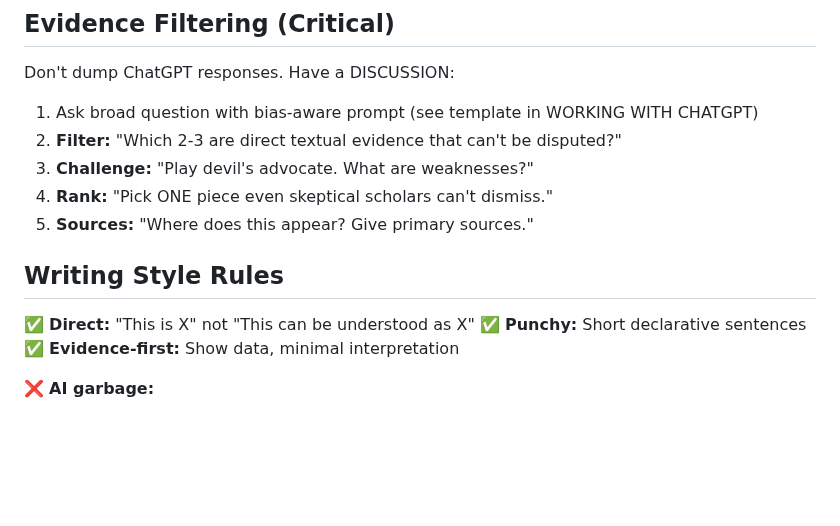
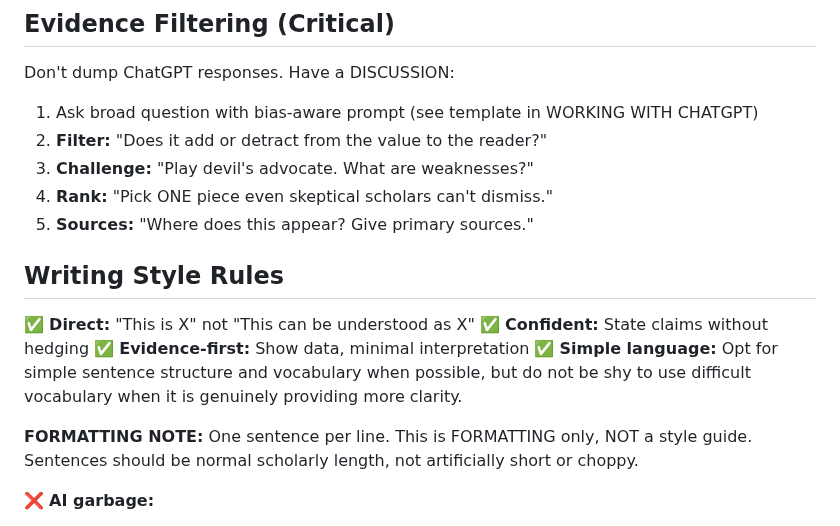
Before and after one commit to mvdatacenter/historical-jesus-son-of-god, a Markdown page: CLAUDE.md, the part around the change. Drawn GitHub-style; blank space fills up the shorter version.

```diff
--- a/CLAUDE.md
+++ b/CLAUDE.md
@@ -55,7 +55,7 @@ Write text covering [POINTS A,B,C]. Direct, punchy sentences. No AI padding. ~N
 
 Don't dump ChatGPT responses. Have a DISCUSSION:
 1. Ask broad question with bias-aware prompt (see template in WORKING WITH CHATGPT)
-2. **Filter:** "Which 2-3 are direct textual evidence that can't be disputed?"
+2. **Filter:** "Does it add or detract from the value to the reader?"
 3. **Challenge:** "Play devil's advocate. What are weaknesses?"
 4. **Rank:** "Pick ONE piece even skeptical scholars can't dismiss."
 5. **Sources:** "Where does this appear? Give primary sources."
@@ -63,8 +63,11 @@ Don't dump ChatGPT responses. Have a DISCUSSION:
 ## Writing Style Rules
 
 ✅ **Direct:** "This is X" not "This can be understood as X"
-✅ **Punchy:** Short declarative sentences
+✅ **Confident:** State claims without hedging
 ✅ **Evidence-first:** Show data, minimal interpretation
+✅ **Simple language:** Opt for simple sentence structure and vocabulary when possible, but do not be shy to use difficult vocabulary when it is genuinely providing more clarity.
+
+**FORMATTING NOTE:** One sentence per line. This is FORMATTING only, NOT a style guide. Sentences should be normal scholarly length, not artificially short or choppy.
 
 ❌ **AI garbage:**
 - "preserved in X and repeated for centuries"
```
